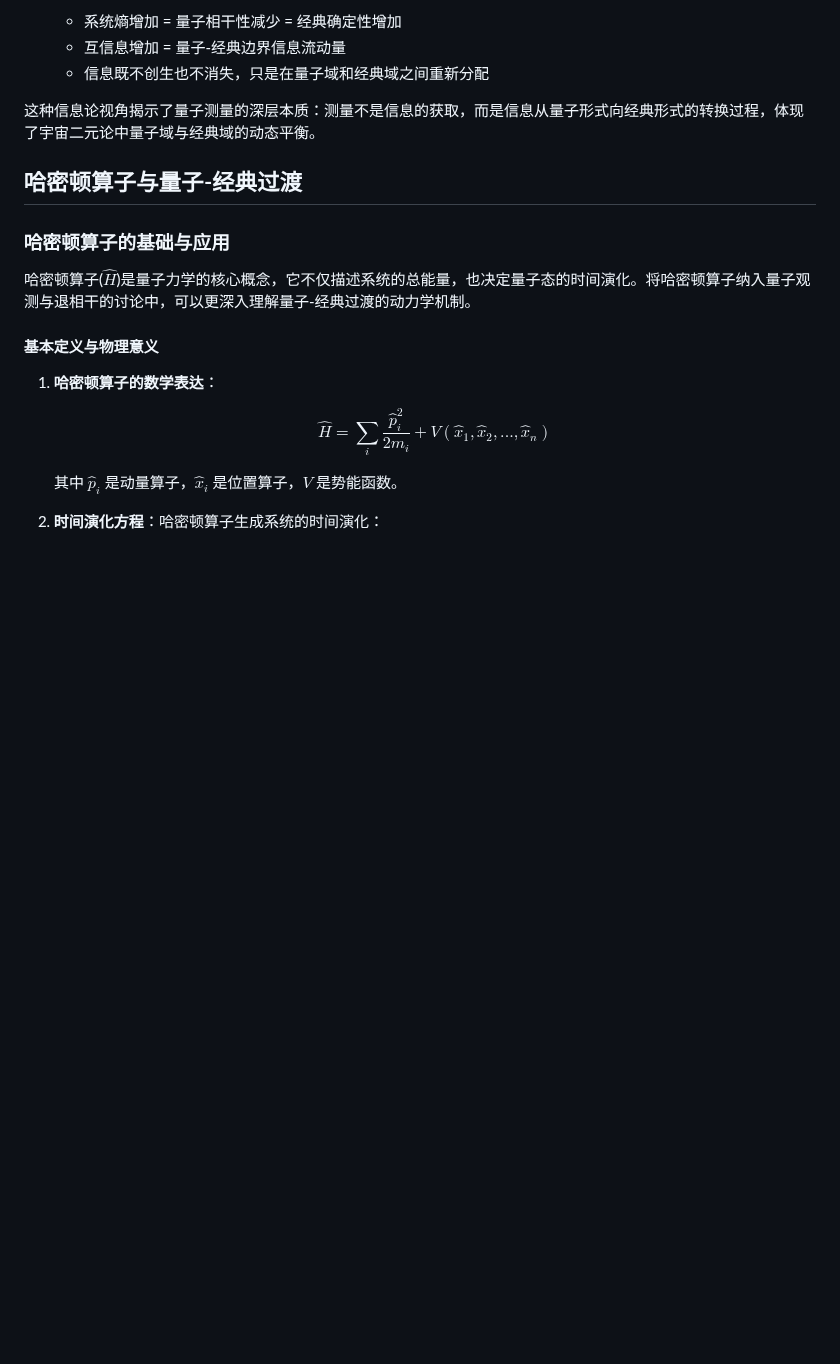
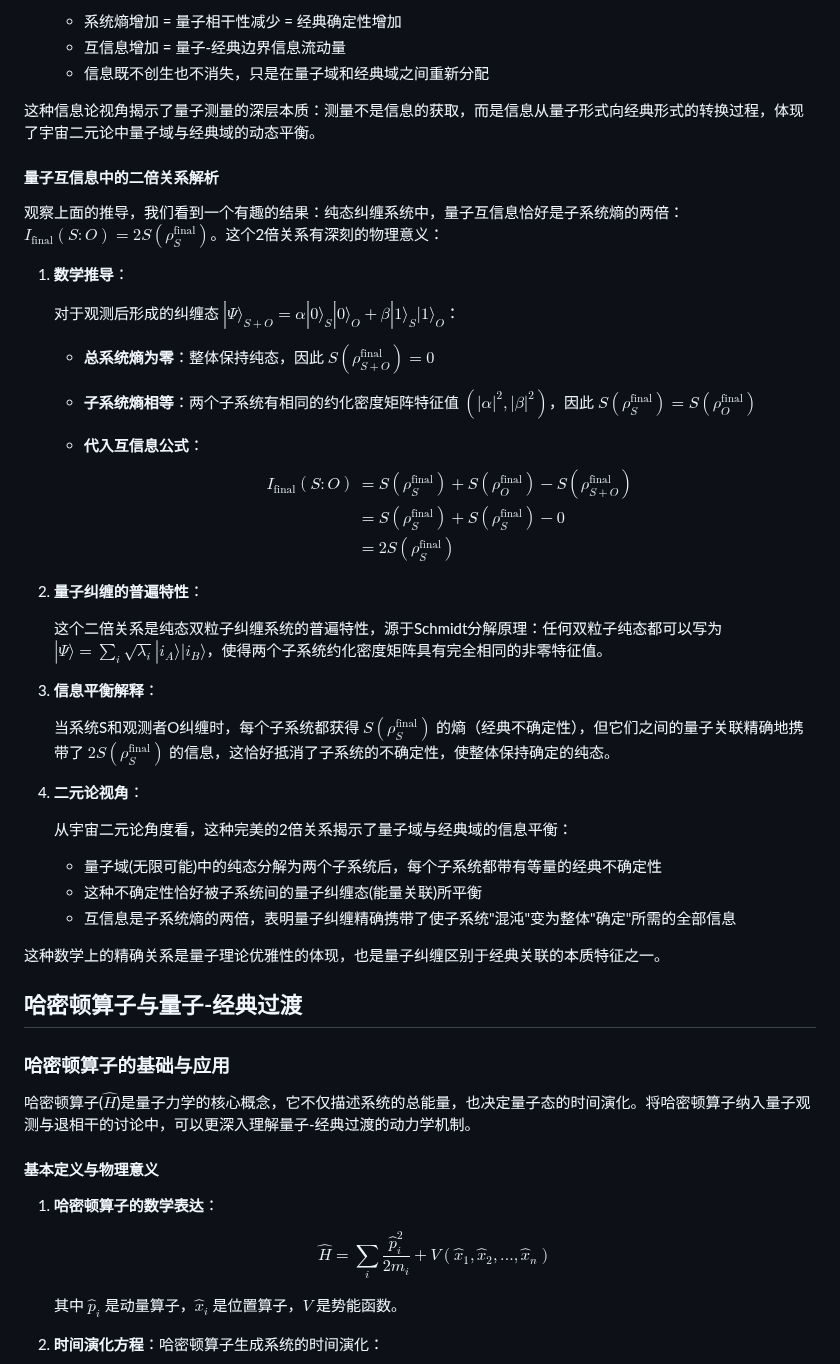
Before and after one commit to loning/universe, a Markdown page: sidenotes.md, the part around the change. Drawn GitHub-style; blank space fills up the shorter version.

Commit message:
More explanation of mutual information

```diff
--- a/sidenotes.md
+++ b/sidenotes.md
@@ -373,6 +373,45 @@ $$
    - 信息既不创生也不消失，只是在量子域和经典域之间重新分配
 
 这种信息论视角揭示了量子测量的深层本质：测量不是信息的获取，而是信息从量子形式向经典形式的转换过程，体现了宇宙二元论中量子域与经典域的动态平衡。
+
+#### 量子互信息中的二倍关系解析
+
+观察上面的推导，我们看到一个有趣的结果：纯态纠缠系统中，量子互信息恰好是子系统熵的两倍：$I_{\text{final}}(S:O) = 2S(\rho_S^{\text{final}})$。这个2倍关系有深刻的物理意义：
+
+1. **数学推导**：
+
+   对于观测后形成的纠缠态 $|\Psi\rangle_{S+O} = \alpha|0\rangle_S|0\rangle_O + \beta|1\rangle_S|1\rangle_O$：
+
+   - **总系统熵为零**：整体保持纯态，因此 $S(\rho_{S+O}^{\text{final}}) = 0$
+
+   - **子系统熵相等**：两个子系统有相同的约化密度矩阵特征值 $(|\alpha|^2, |\beta|^2)$，因此 $S(\rho_S^{\text{final}}) = S(\rho_O^{\text{final}})$
+
+   - **代入互信息公式**：
+     $$
+     \begin{align}
+     I_{\text{final}}(S:O) &= S(\rho_S^{\text{final}}) + S(\rho_O^{\text{final}}) - S(\rho_{S+O}^{\text{final}})\\
+     &= S(\rho_S^{\text{final}}) + S(\rho_S^{\text{final}}) - 0\\
+     &= 2S(\rho_S^{\text{final}})
+     \end{align}
+     $$
+
+2. **量子纠缠的普遍特性**：
+
+   这个二倍关系是纯态双粒子纠缠系统的普遍特性，源于Schmidt分解原理：任何双粒子纯态都可以写为 $|\Psi\rangle = \sum_i \sqrt{\lambda_i}|i_A\rangle|i_B\rangle$，使得两个子系统约化密度矩阵具有完全相同的非零特征值。
+
+3. **信息平衡解释**：
+
+   当系统S和观测者O纠缠时，每个子系统都获得 $S(\rho_S^{\text{final}})$ 的熵（经典不确定性），但它们之间的量子关联精确地携带了 $2S(\rho_S^{\text{final}})$ 的信息，这恰好抵消了子系统的不确定性，使整体保持确定的纯态。
+
+4. **二元论视角**：
+
+   从宇宙二元论角度看，这种完美的2倍关系揭示了量子域与经典域的信息平衡：
+
+   - 量子域(无限可能)中的纯态分解为两个子系统后，每个子系统都带有等量的经典不确定性
+   - 这种不确定性恰好被子系统间的量子纠缠态(能量关联)所平衡
+   - 互信息是子系统熵的两倍，表明量子纠缠精确携带了使子系统"混沌"变为整体"确定"所需的全部信息
+
+这种数学上的精确关系是量子理论优雅性的体现，也是量子纠缠区别于经典关联的本质特征之一。
 
 ## 哈密顿算子与量子-经典过渡
 
```
